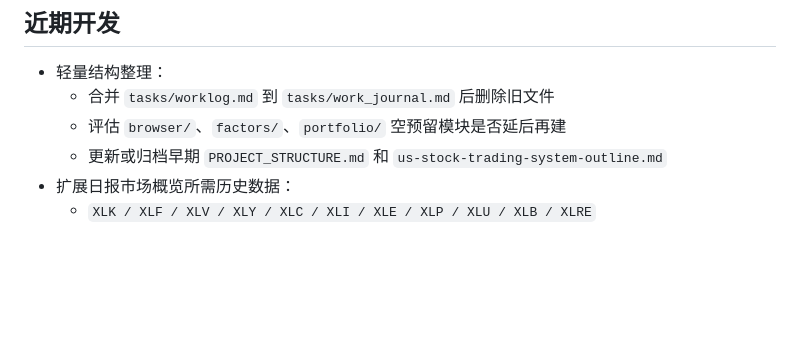
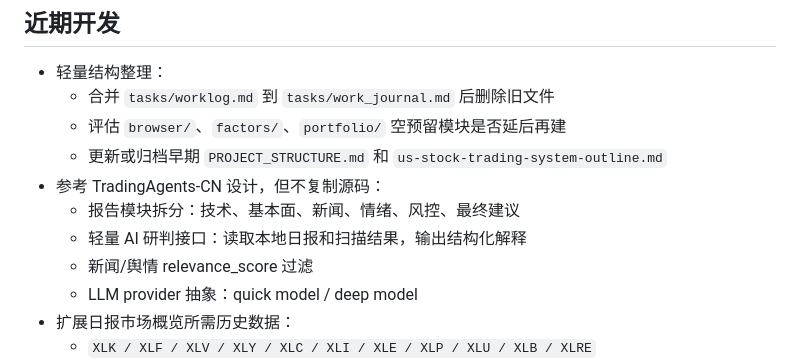
Before and after one commit to SuperLouV/quantplatform, a Markdown page: tasks/backlog.md, the part around the change. GitHub-like rendering; blank space fills up the shorter version.

```diff
--- a/tasks/backlog.md
+++ b/tasks/backlog.md
@@ -10,6 +10,11 @@
   - 合并 `tasks/worklog.md` 到 `tasks/work_journal.md` 后删除旧文件
   - 评估 `browser/`、`factors/`、`portfolio/` 空预留模块是否延后再建
   - 更新或归档早期 `PROJECT_STRUCTURE.md` 和 `us-stock-trading-system-outline.md`
+- 参考 TradingAgents-CN 设计，但不复制源码：
+  - 报告模块拆分：技术、基本面、新闻、情绪、风控、最终建议
+  - 轻量 AI 研判接口：读取本地日报和扫描结果，输出结构化解释
+  - 新闻/舆情 relevance_score 过滤
+  - LLM provider 抽象：quick model / deep model
 - 扩展日报市场概览所需历史数据：
   - `XLK / XLF / XLV / XLY / XLC / XLI / XLE / XLP / XLU / XLB / XLRE`
 - 风控建议模块：
```
Also changed, not shown: docs/architecture/tradingagents-cn-reference.md (added, +112 -0 lines), tasks/work_journal.md (+1 -0 lines).
